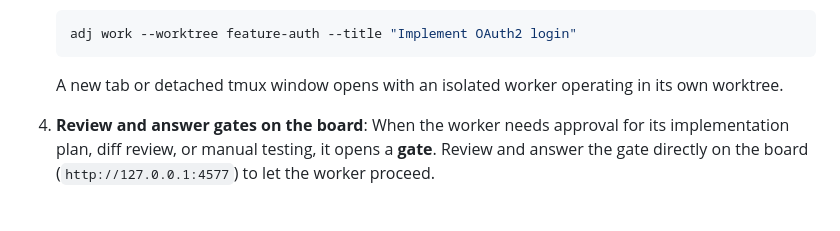
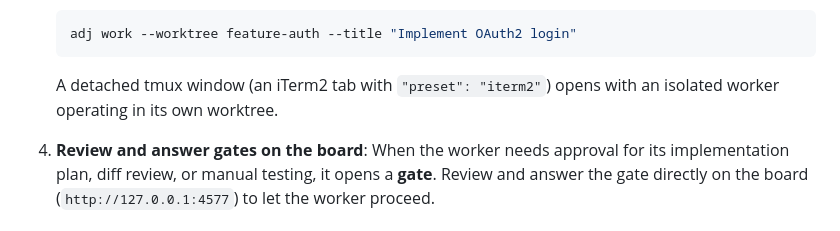
Before and after one commit to syarihu/agent-adjutant, a Markdown page: README.md, the part around the change. GitHub-like rendering.

Commit message:
Say in the Quick Start that a worker opens in a tmux window by default

````diff
--- a/README.md
+++ b/README.md
@@ -84,7 +84,7 @@ adjutant setup codex --remove    # removes only adjutant hooks
    ```bash
    adj work --worktree feature-auth --title "Implement OAuth2 login"
    ```
-   A new tab or detached tmux window opens with an isolated worker operating in its own worktree.
+   A detached tmux window (an iTerm2 tab with `"preset": "iterm2"`) opens with an isolated worker operating in its own worktree.
 
 4. **Review and answer gates on the board**:
    When the worker needs approval for its implementation plan, diff review, or manual testing, it opens a **gate**. Review and answer the gate directly on the board (`http://127.0.0.1:4577`) to let the worker proceed.
````
Also changed, not shown: README.ja.md (+1 -1 lines).
